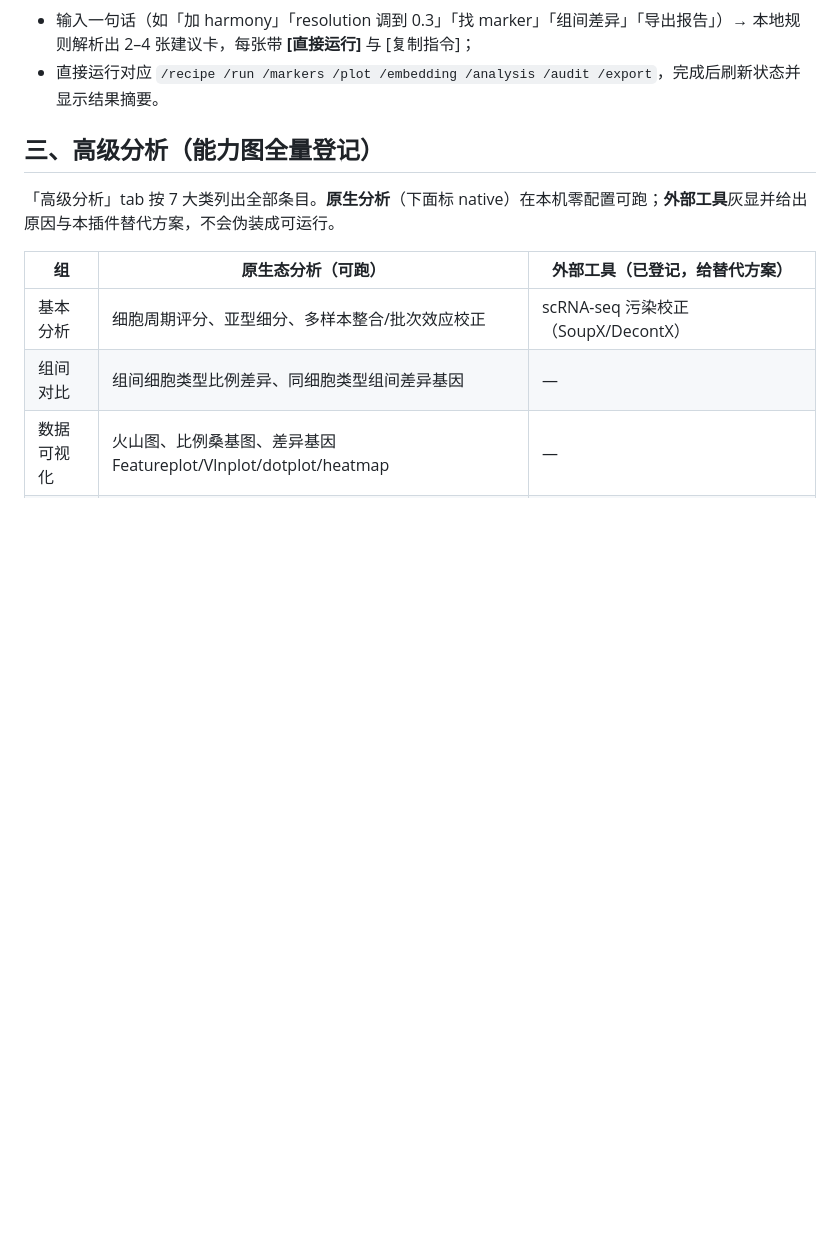
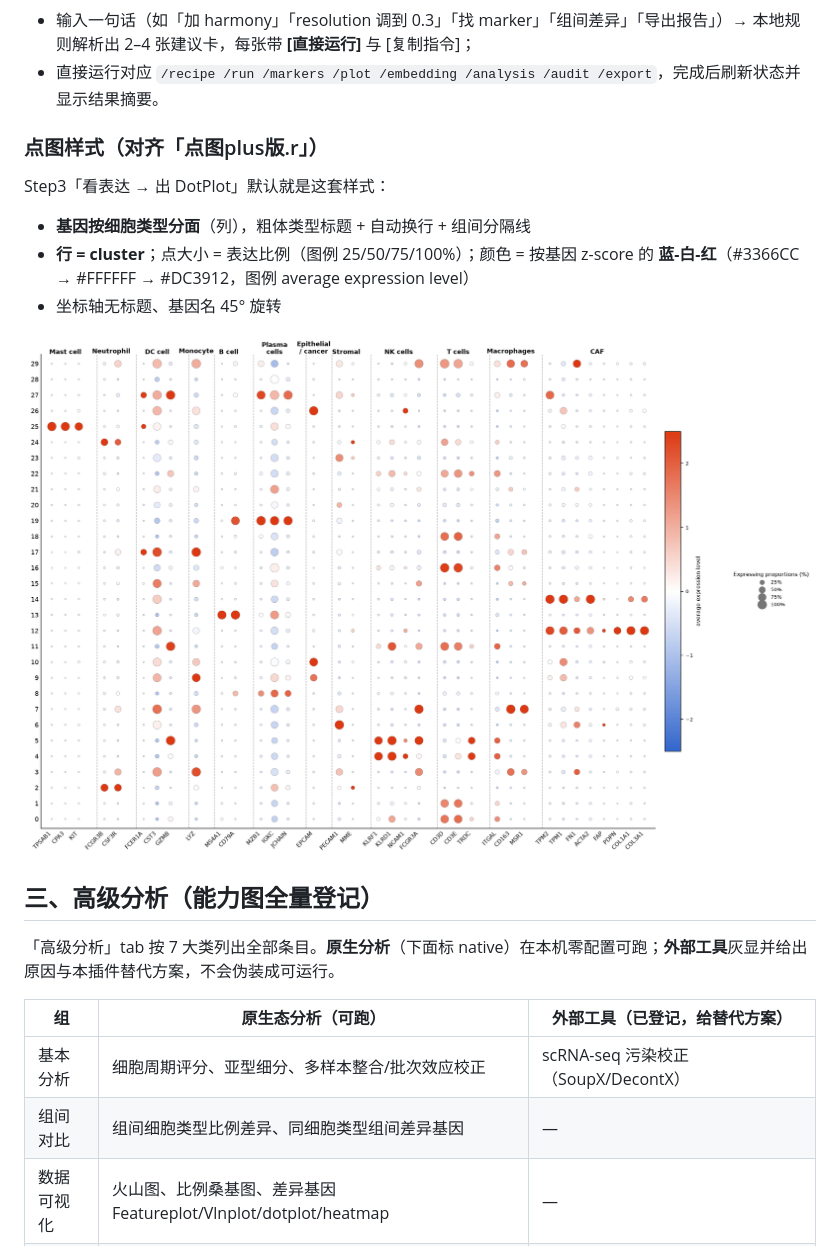
Before and after one commit to jszjdyt/singlecell-full-workflow, a Markdown page: README.md, the part around the change. Rendered like a GitHub page; pictures changed too: docs/images/dotplot-plus-style-example.png (added); blank space fills up the shorter version.

Commit message:
feat(v0.9.1): DotPlot 对齐「点图plus版.r」— 细胞类型分面/蓝白红 z-score/表达比例大小图例 + 示例图

```diff
--- a/README.md
+++ b/README.md
@@ -91,6 +91,17 @@ R 对象会带上原始 `obs` 元数据（`seurat_clusters`、`celltype`、`grou
 **Agent 面板输入式建议**（右栏顶部）：
 - 输入一句话（如「加 harmony」「resolution 调到 0.3」「找 marker」「组间差异」「导出报告」）→ 本地规则解析出 2–4 张建议卡，每张带 **[直接运行]** 与 [复制指令]；
 - 直接运行对应 `/recipe /run /markers /plot /embedding /analysis /audit /export`，完成后刷新状态并显示结果摘要。
+
+
+### 点图样式（对齐「点图plus版.r」）
+
+Step3「看表达 → 出 DotPlot」默认就是这套样式：
+
+- **基因按细胞类型分面**（列），粗体类型标题 + 自动换行 + 组间分隔线
+- **行 = cluster**；点大小 = 表达比例（图例 25/50/75/100%）；颜色 = 按基因 z-score 的 **蓝-白-红**（#3366CC → #FFFFFF → #DC3912，图例 average expression level）
+- 坐标轴无标题、基因名 45° 旋转
+
+![dotplot-plus 样式](docs/images/dotplot-plus-style-example.png)
 
 ## 三、高级分析（能力图全量登记）
 
```
Also changed, not shown: CONTRACT.md (+12 -0 lines), 2 other files.
